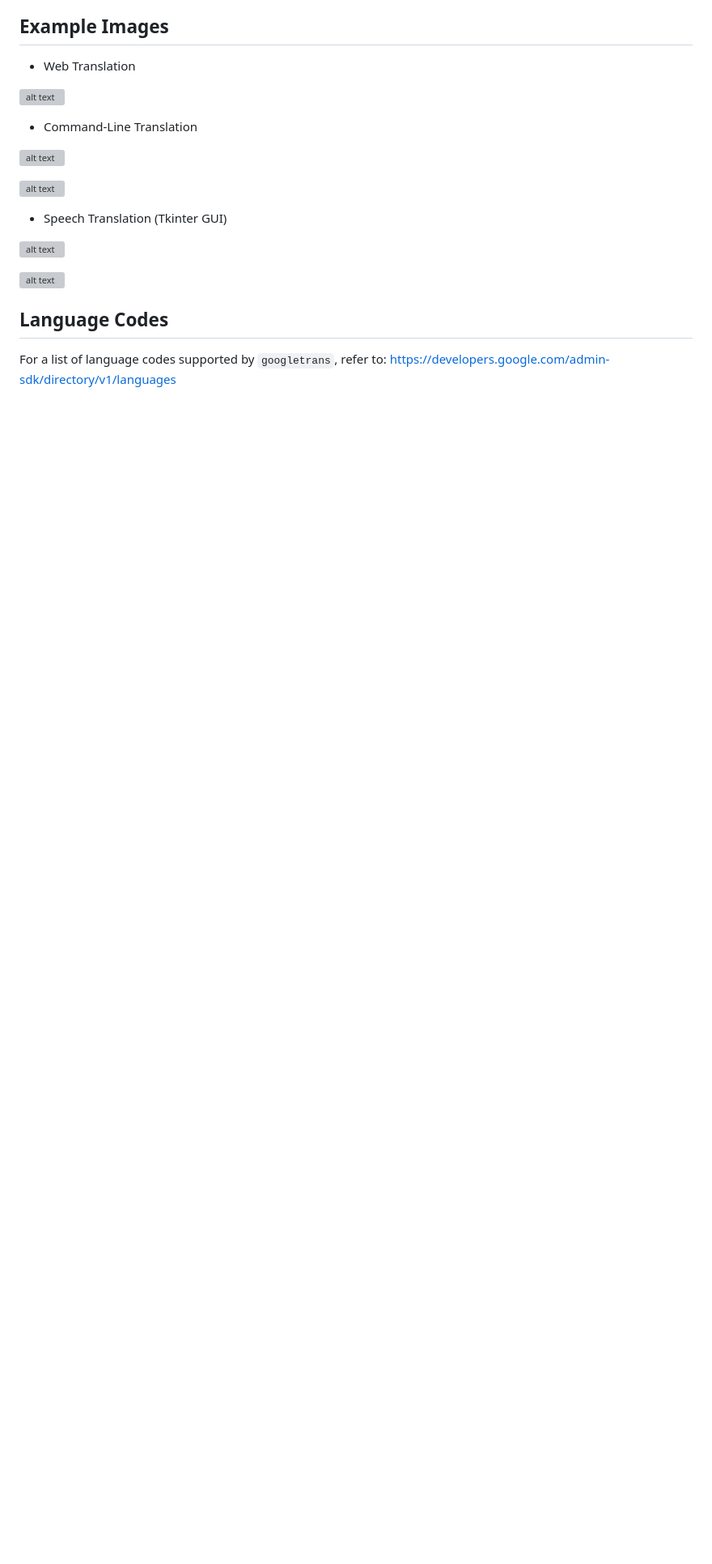
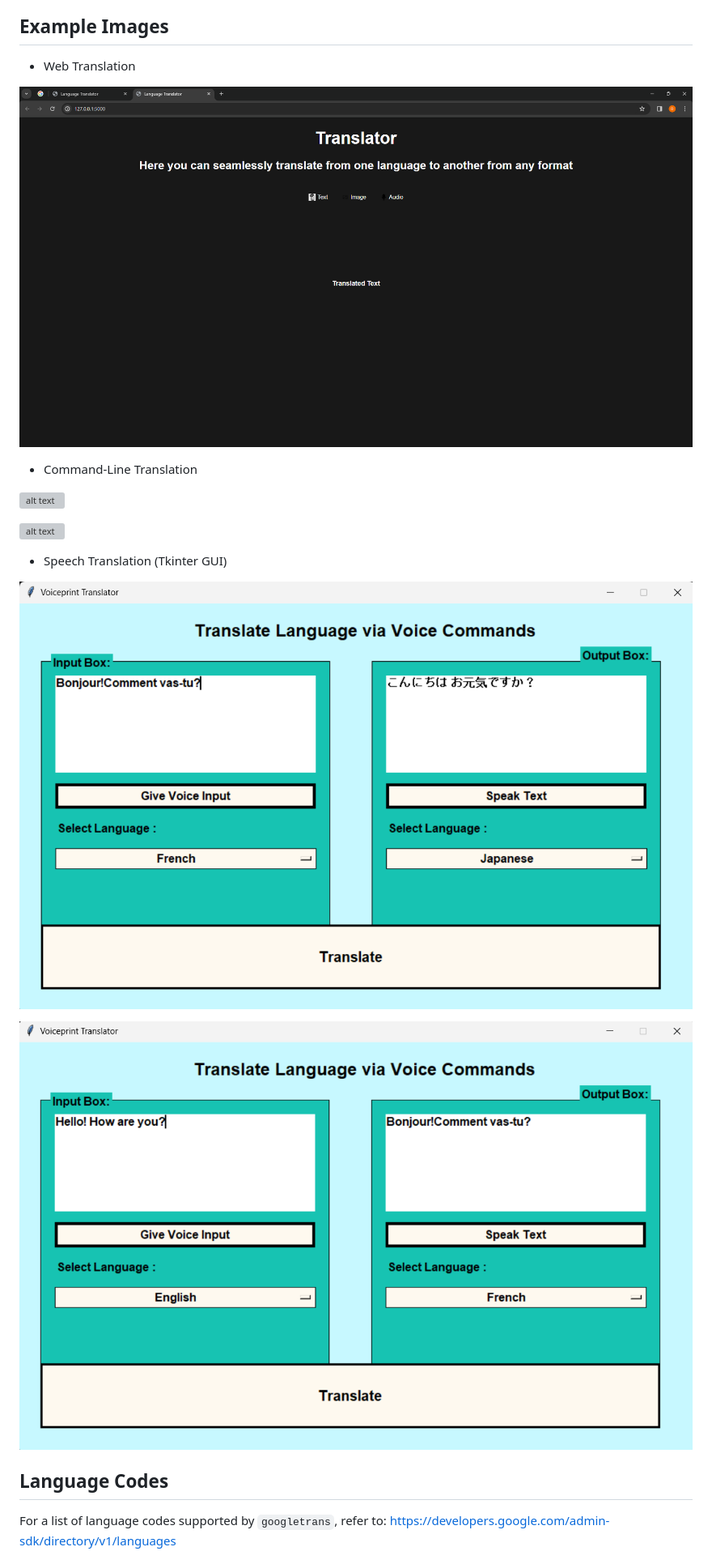
Before and after one commit to Deepak250104/Language_Translator, a Markdown page: README.md, the part around one of its changes. Shown at 81% size. Drawn GitHub-style; blank space fills up the shorter version; grey boxes are pictures that could not be loaded.

```diff
--- a/README.md
+++ b/README.md
@@ -90,7 +90,7 @@ All methods utilize the Google Translate API (via `googletrans`) for accurate an
 
 * Web Translation
 
-![alt text](<Homepage.png>)
+![alt text](<Images/Homepage.png>)
 
 
 * Command-Line Translation
@@ -102,9 +102,9 @@ All methods utilize the Google Translate API (via `googletrans`) for accurate an
 
 * Speech Translation (Tkinter GUI)
 
-![alt text](<GUI 2.png>)
+![alt text](<Images/GUI 2.png>)
 
-![alt text](GUI.png)
+![alt text](Images/GUI.png)
 
 
 
```
Also changed, not shown: other parts of README.md (+2 -2 lines).
